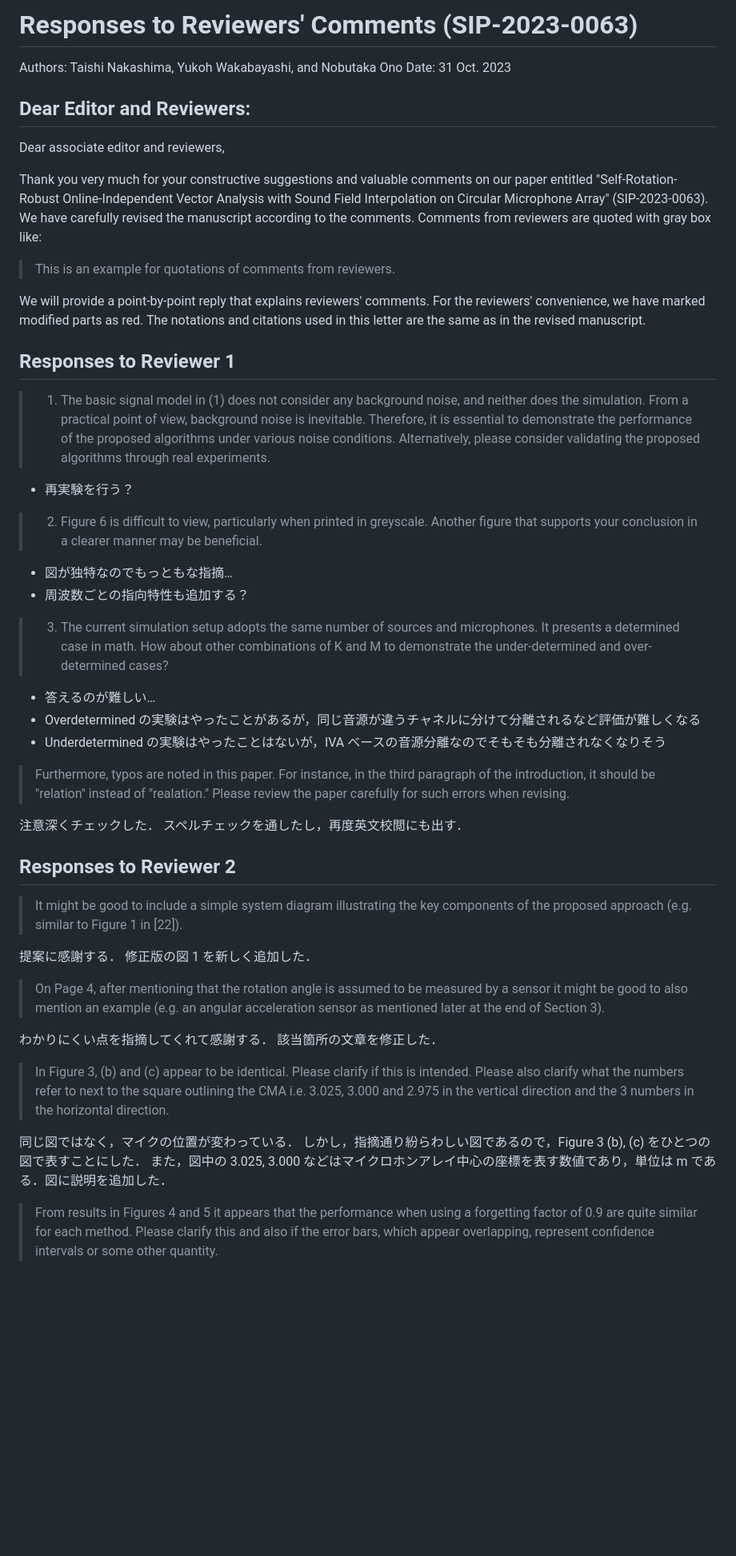
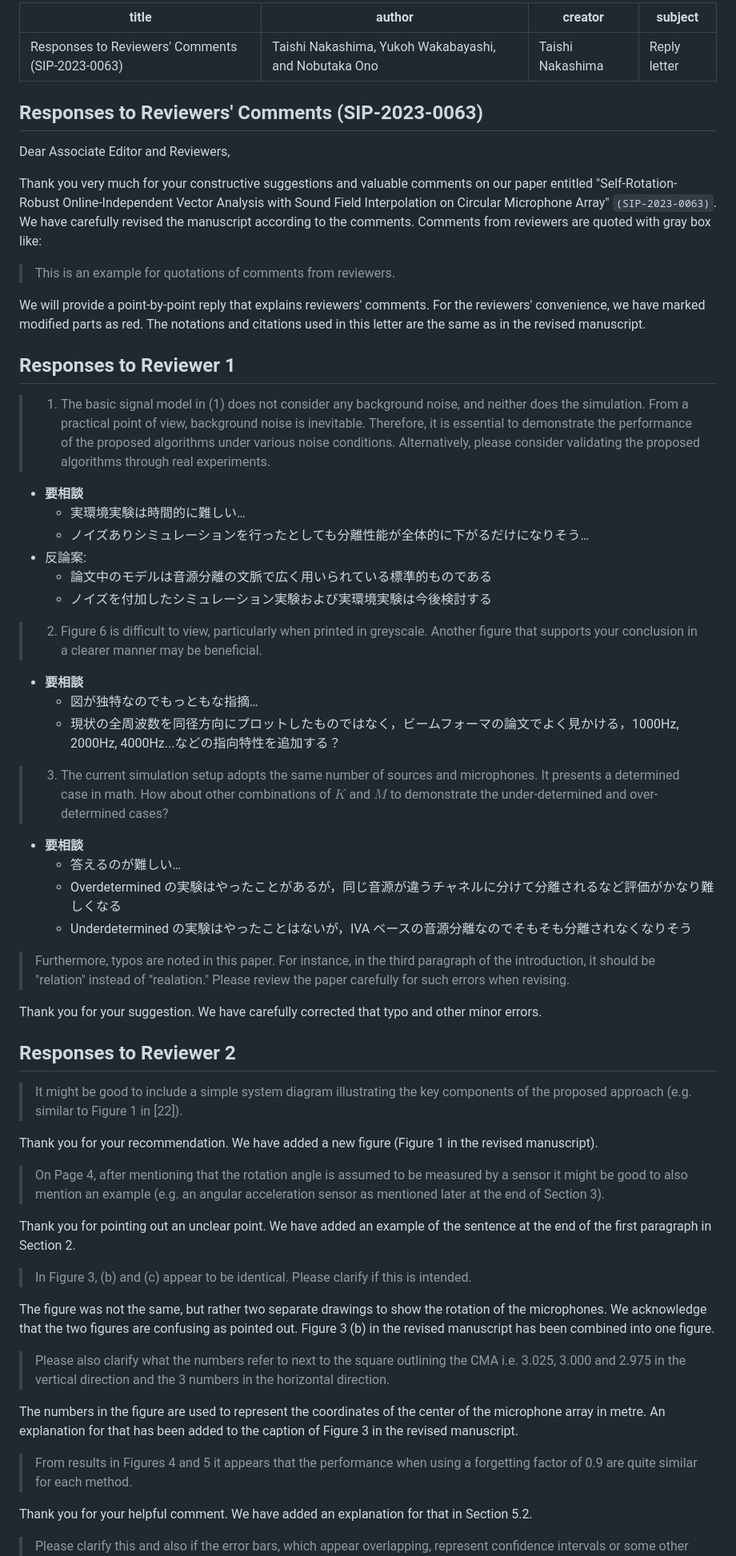
Before and after one commit to taishi-n/Nakashima2023APSIPA-SIP, a Markdown page: review/reply.md, the part around one of its changes. Shown at 80% size. Rendered like a GitHub page; blank space fills up the shorter version.

Commit message:
fix: reply letter draft

```diff
--- a/review/reply.md
+++ b/review/reply.md
@@ -1,13 +1,15 @@
-# Responses to Reviewers' Comments (SIP-2023-0063)
+---
+title: Responses to Reviewers' Comments (SIP-2023-0063)
+author: Taishi Nakashima, Yukoh Wakabayashi, and Nobutaka Ono
+creator: Taishi Nakashima
+subject: Reply letter
+---
 
-Authors: Taishi Nakashima, Yukoh Wakabayashi, and Nobutaka Ono
-Date: 31 Oct. 2023
+## Responses to Reviewers' Comments (SIP-2023-0063)
 
-## Dear Editor and Reviewers:
+Dear Associate Editor and Reviewers,
 
-Dear associate editor and reviewers,
-
-Thank you very much for your constructive suggestions and valuable comments on our paper entitled "Self-Rotation-Robust Online-Independent Vector Analysis with Sound Field Interpolation on Circular Microphone Array" (SIP-2023-0063).
+Thank you very much for your constructive suggestions and valuable comments on our paper entitled "Self-Rotation-Robust Online-Independent Vector Analysis with Sound Field Interpolation on Circular Microphone Array" `(SIP-2023-0063)`.
 We have carefully revised the manuscript according to the comments.
 Comments from reviewers are quoted with gray box like:
 
@@ -19,48 +21,71 @@ The notations and citations used in this letter are the same as in the revised m
 
 ## Responses to Reviewer 1
 
-> 1. The basic signal model in (1) does not consider any background noise, and neither does the simulation. From a practical point of view, background noise is inevitable. Therefore, it is essential to demonstrate the performance of the proposed algorithms under various noise conditions. Alternatively, please consider validating the proposed algorithms through real experiments.
+> 1. The basic signal model in (1) does not consider any background noise, and neither does the simulation.
+>    From a practical point of view, background noise is inevitable.
+>    Therefore, it is essential to demonstrate the performance of the proposed algorithms under various noise conditions.
+>    Alternatively, please consider validating the proposed algorithms through real experiments.
 
-- 再実験を行う？
+- **要相談**
+  - 実環境実験は時間的に難しい…
+  - ノイズありシミュレーションを行ったとしても分離性能が全体的に下がるだけになりそう…
+- 反論案:
+  - 論文中のモデルは音源分離の文脈で広く用いられている標準的ものである
+  - ノイズを付加したシミュレーション実験および実環境実験は今後検討する
 
-> 2. Figure 6 is difficult to view, particularly when printed in greyscale. Another figure that supports your conclusion in a clearer manner may be beneficial.
+> 2. Figure 6 is difficult to view, particularly when printed in greyscale.
+>    Another figure that supports your conclusion in a clearer manner may be beneficial.
 
-- 図が独特なのでもっともな指摘…
-- 周波数ごとの指向特性も追加する？
+- **要相談**
+  - 図が独特なのでもっともな指摘…
+  - 現状の全周波数を同径方向にプロットしたものではなく，ビームフォーマの論文でよく見かける，1000Hz, 2000Hz, 4000Hz...などの指向特性を追加する？
 
-> 3. The current simulation setup adopts the same number of sources and microphones. It presents a determined case in math. How about other combinations of K and M to demonstrate the under-determined and over-determined cases?
+> 3. The current simulation setup adopts the same number of sources and microphones.
+>    It presents a determined case in math.
+>    How about other combinations of $K$ and $M$ to demonstrate the under-determined and over-determined cases?
 
-- 答えるのが難しい…
-- Overdetermined の実験はやったことがあるが，同じ音源が違うチャネルに分けて分離されるなど評価が難しくなる
-- Underdetermined の実験はやったことはないが，IVA ベースの音源分離なのでそもそも分離されなくなりそう
+- **要相談**
+  - 答えるのが難しい…
+  - Overdetermined の実験はやったことがあるが，同じ音源が違うチャネルに分けて分離されるなど評価がかなり難しくなる
+  - Underdetermined の実験はやったことはないが，IVA ベースの音源分離なのでそもそも分離されなくなりそう
 
 > Furthermore, typos are noted in this paper.
 > For instance, in the third paragraph of the introduction, it should be "relation" instead of "realation."
 > Please review the paper carefully for such errors when revising.
 
-注意深くチェックした．
-スペルチェックを通したし，再度英文校閲にも出す．
+Thank you for your suggestion.
+We have carefully corrected that typo and other minor errors.
+
+<div style="page-break-after:always"></div>
 
 ## Responses to Reviewer 2
 
 > It might be good to include a simple system diagram illustrating the key components of the proposed approach (e.g. similar to Figure 1 in [22]).
 
-提案に感謝する．
-修正版の図 1 を新しく追加した．
+Thank you for your recommendation.
+We have added a new figure (Figure 1 in the revised manuscript).
 
 > On Page 4, after mentioning that the rotation angle is assumed to be measured by a sensor it might be good to also mention an example (e.g. an angular acceleration sensor as mentioned later at the end of Section 3).
 
-わかりにくい点を指摘してくれて感謝する．
-該当箇所の文章を修正した．
+Thank you for pointing out an unclear point.
+We have added an example of the sentence at the end of the first paragraph in Section 2.
 
 > In Figure 3, (b) and (c) appear to be identical.
 > Please clarify if this is intended.
+
+The figure was not the same, but rather two separate drawings to show the rotation of the microphones.
+We acknowledge that the two figures are confusing as pointed out.
+Figure 3 (b) in the revised manuscript has been combined into one figure.
+
 > Please also clarify what the numbers refer to next to the square outlining the CMA i.e. 3.025, 3.000 and 2.975 in the vertical direction and the 3 numbers in the horizontal direction.
 
-同じ図ではなく，マイクの位置が変わっている．
-しかし，指摘通り紛らわしい図であるので，Figure 3 (b), (c) をひとつの図で表すことにした．
-また，図中の 3.025, 3.000 などはマイクロホンアレイ中心の座標を表す数値であり，単位は m である．図に説明を追加した．
+The numbers in the figure are used to represent the coordinates of the center of the microphone array in metre.
+An explanation for that has been added to the caption of Figure 3 in the revised manuscript.
 
 > From results in Figures 4 and 5 it appears that the performance when using a forgetting factor of 0.9 are quite similar for each method.
+
+Thank you for your helpful comment.
+We have added an explanation for that in Section 5.2.
+
 > Please clarify this and also if the error bars, which appear overlapping, represent confidence intervals or some other quantity.
 
```
Also changed, not shown: other parts of review/reply.md (+6 -7 lines).
